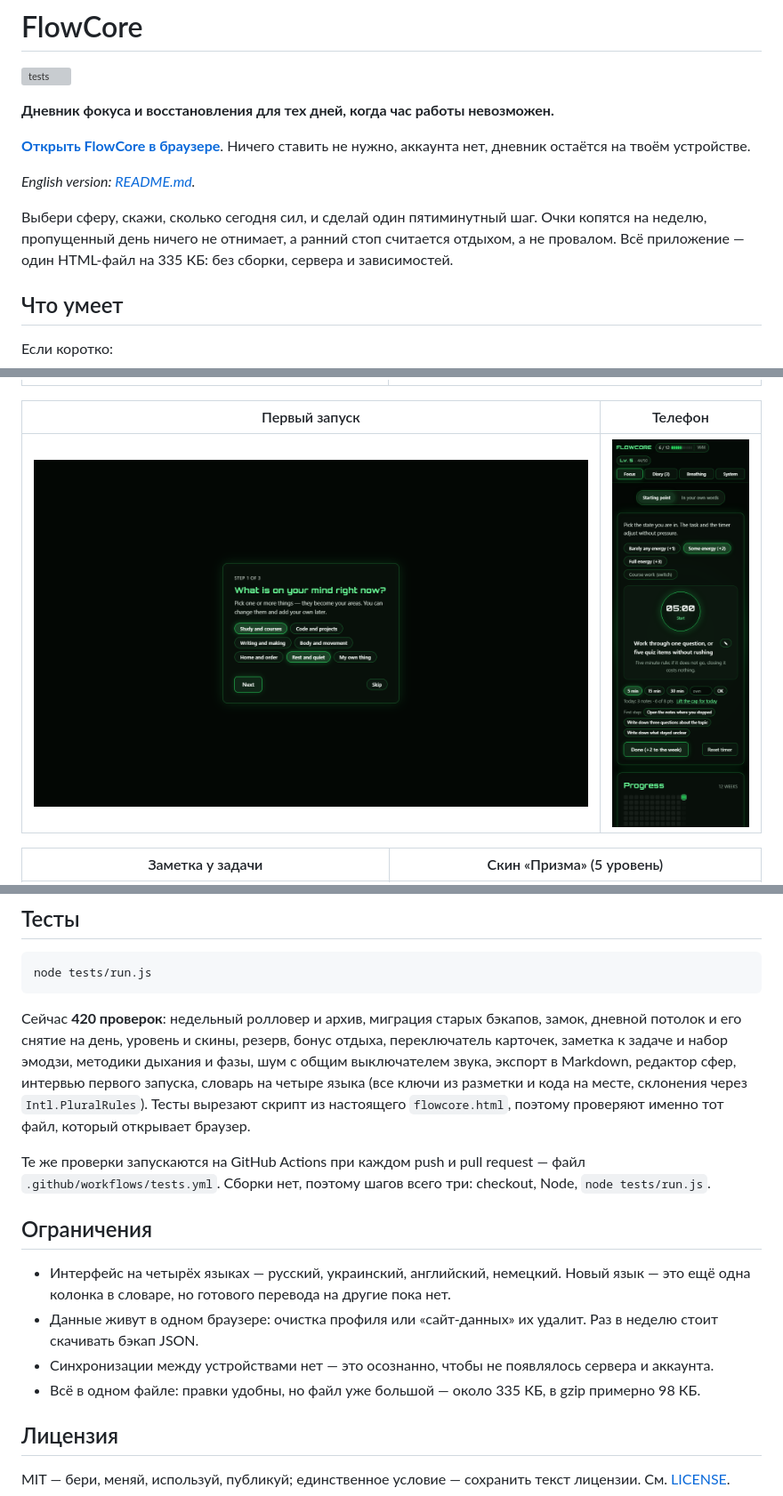
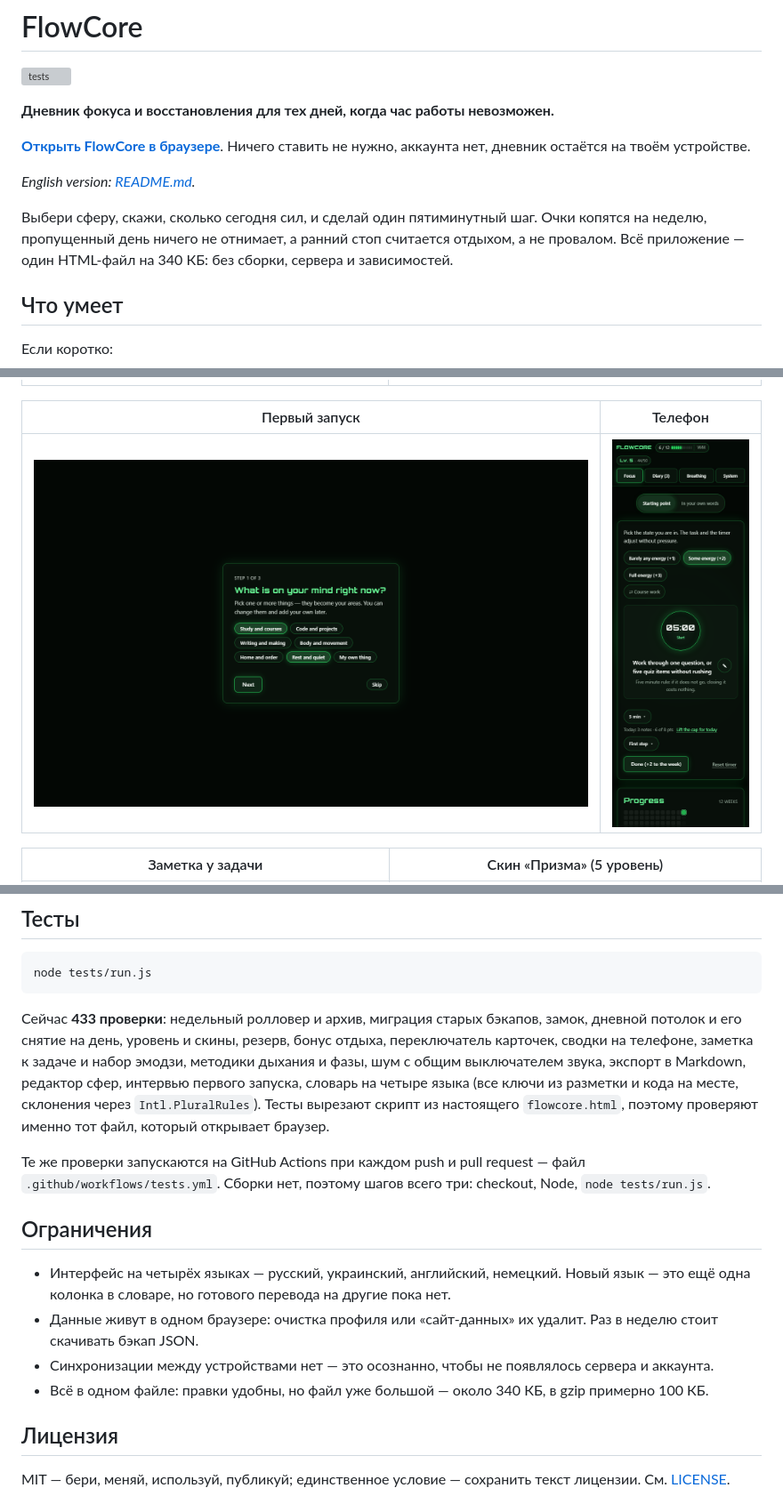
Before and after one commit to averageuserr42/flowcore, a Markdown page: README.ru.md, 3 parts joined by grey strips. Shown at 89% size. Rendered like a GitHub page; pictures changed too: screenshots/mobile/01-focus.png; grey boxes are pictures that could not be loaded.

````diff
--- a/README.ru.md
+++ b/README.ru.md
@@ -8,7 +8,7 @@
 
 *English version: [README.md](README.md).*
 
-Выбери сферу, скажи, сколько сегодня сил, и сделай один пятиминутный шаг. Очки копятся на неделю, пропущенный день ничего не отнимает, а ранний стоп считается отдыхом, а не провалом. Всё приложение — один HTML-файл на 335 КБ: без сборки, сервера и зависимостей.
+Выбери сферу, скажи, сколько сегодня сил, и сделай один пятиминутный шаг. Очки копятся на неделю, пропущенный день ничего не отнимает, а ранний стоп считается отдыхом, а не провалом. Всё приложение — один HTML-файл на 340 КБ: без сборки, сервера и зависимостей.
 
 ## Что умеет
 
@@ -116,7 +118,7 @@ python serve.py --lan      # доступ в домашней сети по http
 node tests/run.js
 ```
 
-Сейчас **420 проверок**: недельный ролловер и архив, миграция старых бэкапов, замок, дневной потолок и его снятие на день, уровень и скины, резерв, бонус отдыха, переключатель карточек, заметка к задаче и набор эмодзи, методики дыхания и фазы, шум с общим выключателем звука, экспорт в Markdown, редактор сфер, интервью первого запуска, словарь на четыре языка (все ключи из разметки и кода на месте, склонения через `Intl.PluralRules`). Тесты вырезают скрипт из настоящего `flowcore.html`, поэтому проверяют именно тот файл, который открывает браузер.
+Сейчас **433 проверки**: недельный ролловер и архив, миграция старых бэкапов, замок, дневной потолок и его снятие на день, уровень и скины, резерв, бонус отдыха, переключатель карточек, сводки на телефоне, заметка к задаче и набор эмодзи, методики дыхания и фазы, шум с общим выключателем звука, экспорт в Markdown, редактор сфер, интервью первого запуска, словарь на четыре языка (все ключи из разметки и кода на месте, склонения через `Intl.PluralRules`). Тесты вырезают скрипт из настоящего `flowcore.html`, поэтому проверяют именно тот файл, который открывает браузер.
 
 Те же проверки запускаются на GitHub Actions при каждом push и pull request — файл `.github/workflows/tests.yml`. Сборки нет, поэтому шагов всего три: checkout, Node, `node tests/run.js`.
 
@@ -125,7 +127,7 @@ node tests/run.js
 - Интерфейс на четырёх языках — русский, украинский, английский, немецкий. Новый язык — это ещё одна колонка в словаре, но готового перевода на другие пока нет.
 - Данные живут в одном браузере: очистка профиля или «сайт-данных» их удалит. Раз в неделю стоит скачивать бэкап JSON.
 - Синхронизации между устройствами нет — это осознанно, чтобы не появлялось сервера и аккаунта.
-- Всё в одном файле: правки удобны, но файл уже большой — около 335 КБ, в gzip примерно 98 КБ.
+- Всё в одном файле: правки удобны, но файл уже большой — около 340 КБ, в gzip примерно 100 КБ.
 
 ## Лицензия
 
````
Also changed, not shown: other parts of README.ru.md (+2 -0 lines), README.md (+5 -3 lines), screenshots/01-focus.png, screenshots/05-note.png, screenshots/06-prism.png.
